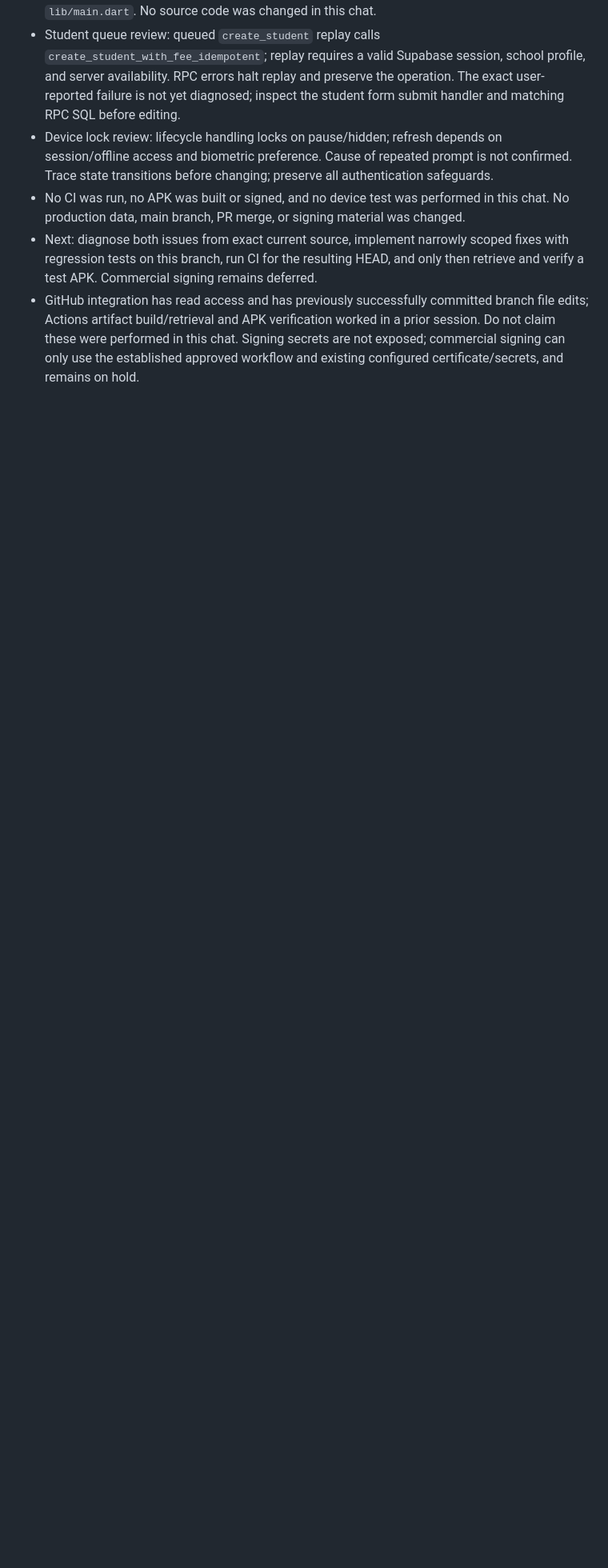
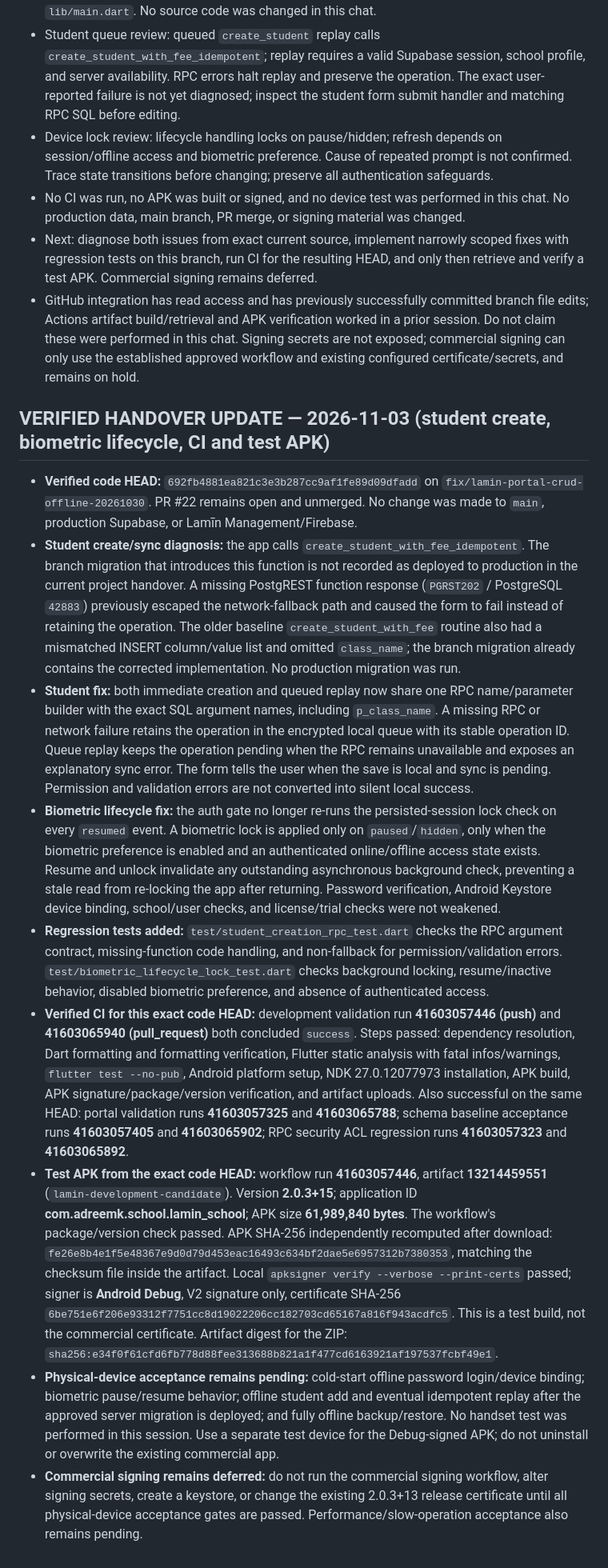
Before and after one commit to laminahmed12/school-mobile-app, a Markdown page: PROJECT_CONTEXT.md, the part around the change. Shown at 80% size. Drawn GitHub-style; blank space fills up the shorter version.

Commit message:
docs: record student offline and biometric CI verification

```diff
--- a/PROJECT_CONTEXT.md
+++ b/PROJECT_CONTEXT.md
@@ -832,3 +832,16 @@ If it fails:
 - No CI was run, no APK was built or signed, and no device test was performed in this chat. No production data, main branch, PR merge, or signing material was changed.
 - Next: diagnose both issues from exact current source, implement narrowly scoped fixes with regression tests on this branch, run CI for the resulting HEAD, and only then retrieve and verify a test APK. Commercial signing remains deferred.
 - GitHub integration has read access and has previously successfully committed branch file edits; Actions artifact build/retrieval and APK verification worked in a prior session. Do not claim these were performed in this chat. Signing secrets are not exposed; commercial signing can only use the established approved workflow and existing configured certificate/secrets, and remains on hold.
+
+
+## VERIFIED HANDOVER UPDATE — 2026-11-03 (student create, biometric lifecycle, CI and test APK)
+
+- **Verified code HEAD:** `692fb4881ea821c3e3b287cc9af1fe89d09dfadd` on `fix/lamin-portal-crud-offline-20261030`. PR #22 remains open and unmerged. No change was made to `main`, production Supabase, or Lamīn Management/Firebase.
+- **Student create/sync diagnosis:** the app calls `create_student_with_fee_idempotent`. The branch migration that introduces this function is not recorded as deployed to production in the current project handover. A missing PostgREST function response (`PGRST202` / PostgreSQL `42883`) previously escaped the network-fallback path and caused the form to fail instead of retaining the operation. The older baseline `create_student_with_fee` routine also had a mismatched INSERT column/value list and omitted `class_name`; the branch migration already contains the corrected implementation. No production migration was run.
+- **Student fix:** both immediate creation and queued replay now share one RPC name/parameter builder with the exact SQL argument names, including `p_class_name`. A missing RPC or network failure retains the operation in the encrypted local queue with its stable operation ID. Queue replay keeps the operation pending when the RPC remains unavailable and exposes an explanatory sync error. The form tells the user when the save is local and sync is pending. Permission and validation errors are not converted into silent local success.
+- **Biometric lifecycle fix:** the auth gate no longer re-runs the persisted-session lock check on every `resumed` event. A biometric lock is applied only on `paused`/`hidden`, only when the biometric preference is enabled and an authenticated online/offline access state exists. Resume and unlock invalidate any outstanding asynchronous background check, preventing a stale read from re-locking the app after returning. Password verification, Android Keystore device binding, school/user checks, and license/trial checks were not weakened.
+- **Regression tests added:** `test/student_creation_rpc_test.dart` checks the RPC argument contract, missing-function code handling, and non-fallback for permission/validation errors. `test/biometric_lifecycle_lock_test.dart` checks background locking, resume/inactive behavior, disabled biometric preference, and absence of authenticated access.
+- **Verified CI for this exact code HEAD:** development validation run **41603057446 (push)** and **41603065940 (pull_request)** both concluded `success`. Steps passed: dependency resolution, Dart formatting and formatting verification, Flutter static analysis with fatal infos/warnings, `flutter test --no-pub`, Android platform setup, NDK 27.0.12077973 installation, APK build, APK signature/package/version verification, and artifact uploads. Also successful on the same HEAD: portal validation runs **41603057325** and **41603065788**; schema baseline acceptance runs **41603057405** and **41603065902**; RPC security ACL regression runs **41603057323** and **41603065892**.
+- **Test APK from the exact code HEAD:** workflow run **41603057446**, artifact **13214459551** (`lamin-development-candidate`). Version **2.0.3+15**; application ID **com.adreemk.school.lamin_school**; APK size **61,989,840 bytes**. The workflow's package/version check passed. APK SHA-256 independently recomputed after download: `fe26e8b4e1f5e48367e9d0d79d453eac16493c634bf2dae5e6957312b7380353`, matching the checksum file inside the artifact. Local `apksigner verify --verbose --print-certs` passed; signer is **Android Debug**, V2 signature only, certificate SHA-256 `6be751e6f206e93312f7751cc8d19022206cc182703cd65167a816f943acdfc5`. This is a test build, not the commercial certificate. Artifact digest for the ZIP: `sha256:e34f0f61cfd6fb778d88fee313688b821a1f477cd6163921af197537fcbf49e1`.
+- **Physical-device acceptance remains pending:** cold-start offline password login/device binding; biometric pause/resume behavior; offline student add and eventual idempotent replay after the approved server migration is deployed; and fully offline backup/restore. No handset test was performed in this session. Use a separate test device for the Debug-signed APK; do not uninstall or overwrite the existing commercial app.
+- **Commercial signing remains deferred:** do not run the commercial signing workflow, alter signing secrets, create a keystore, or change the existing 2.0.3+13 release certificate until all physical-device acceptance gates are passed. Performance/slow-operation acceptance also remains pending.
```
